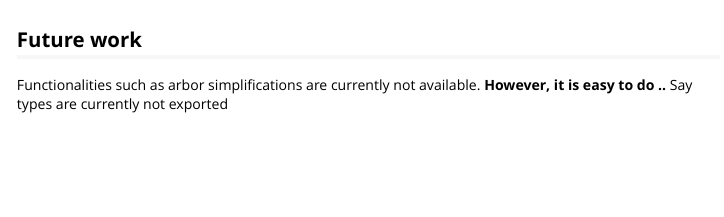
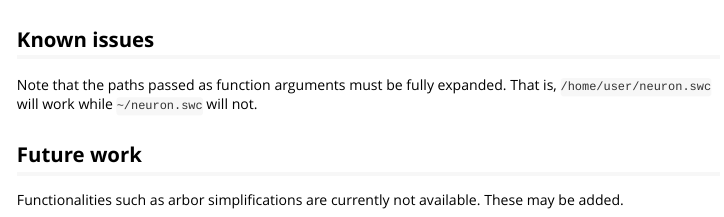
Before and after one commit to ComputationalIntelligenceGroup/neurostrr, an R Markdown document (vignettes/neurostr.Rmd): the page in a window 1100 px wide, from 2360 px down. Rendered offline with R 4.5, knitr and Pandoc, with nearby package versions; some code elsewhere in the file could not run offline.

Commit message:
clean up README

````diff
--- a/vignettes/neurostr.Rmd
+++ b/vignettes/neurostr.Rmd
@@ -84,6 +84,8 @@ summarize(pre_terminal, mean(node_length))
 valid <- neurostr::json2dataframe(neurostr::validate(file))
 ```
 
+## Known issues
+Note that the paths passed as function arguments must be fully expanded. That is, `/home/user/neuron.swc` will work while `~/neuron.swc` will not.
 
 ## Future work
-Functionalities such as arbor simplifications are currently not available. **However, it is easy to do ..**  Say types are currently not exported
+Functionalities such as arbor simplifications are currently not available. These may be added.
````
Also changed, not shown: README.md, 5 other files.
